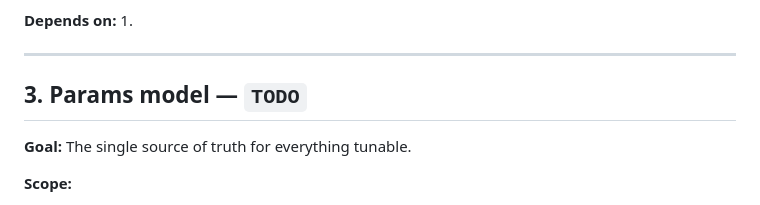
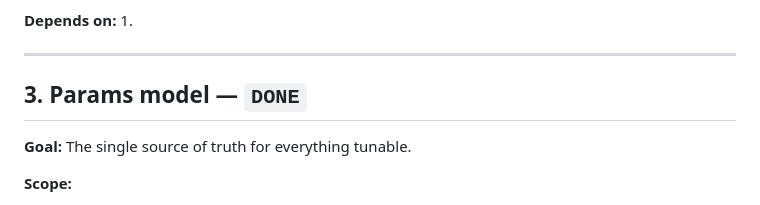
Before and after one commit to branneman/music, a Markdown page: docs/backlog.md, the part around the change. GitHub-like rendering.

Commit message:
chore: mark Story 3 DONE, remove implemented spec and plan docs

```diff
--- a/docs/backlog.md
+++ b/docs/backlog.md
@@ -67,7 +67,7 @@ hosting constraints.
 
 ---
 
-## 3. Params model — `TODO`
+## 3. Params model — `DONE`
 
 **Goal:** The single source of truth for everything tunable.
 
```
Also changed, not shown: 2 other files.
